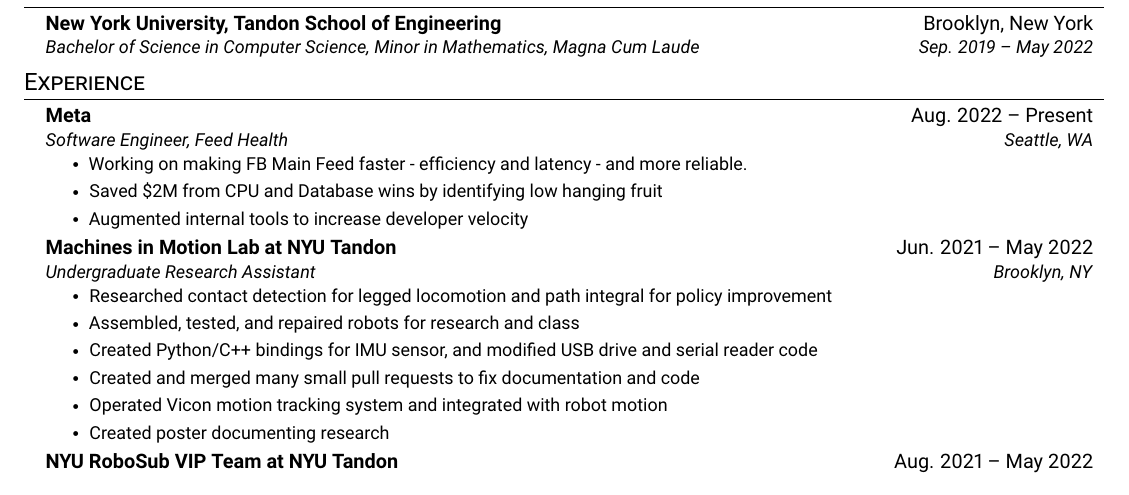
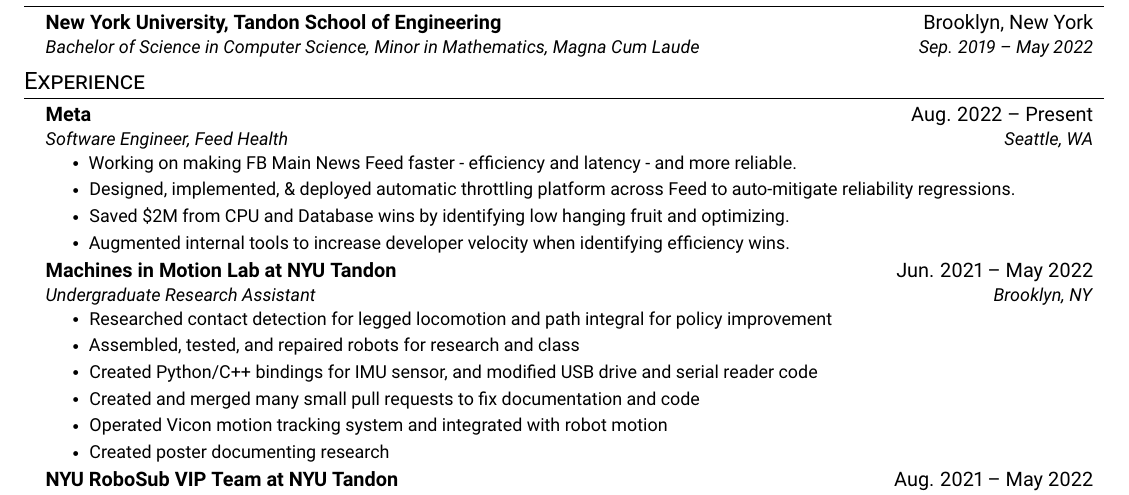
Before and after one commit to lihengcao/resume, a LaTeX CV (resume.tex): part of page 1 of 2, cut so that both start at the same text. Compiled offline with pdfLaTeX.

Commit message:
Updates from Overleaf

```diff
--- a/resume.tex
+++ b/resume.tex
@@ -118,9 +118,10 @@
 \resumeSubHeadingListStart
     \resumeSubheading{Meta}{Aug. 2022 -- Present}{Software Engineer, Feed Health}{Seattle, WA}
         \resumeItemListStart
-            \resumeItem{Working on making FB Main Feed faster - efficiency and latency - and more reliable.}
-            \resumeItem{Saved \$2M from CPU and Database wins by identifying low hanging fruit}
-            \resumeItem{Augmented internal tools to increase developer velocity}
+            \resumeItem{Working on making FB Main News Feed faster - efficiency and latency - and more reliable.}
+            \resumeItem{Designed, implemented, \& deployed automatic throttling platform across Feed to auto-mitigate reliability regressions.}
+            \resumeItem{Saved \$2M from CPU and Database wins by identifying low hanging fruit and optimizing.}
+            \resumeItem{Augmented internal tools to increase developer velocity when identifying efficiency wins.}
         \resumeItemListEnd
 
     \resumeSubheading{Machines in Motion Lab at NYU Tandon}{Jun. 2021 -- May 2022}{Undergraduate Research Assistant}{Brooklyn, NY}
```
